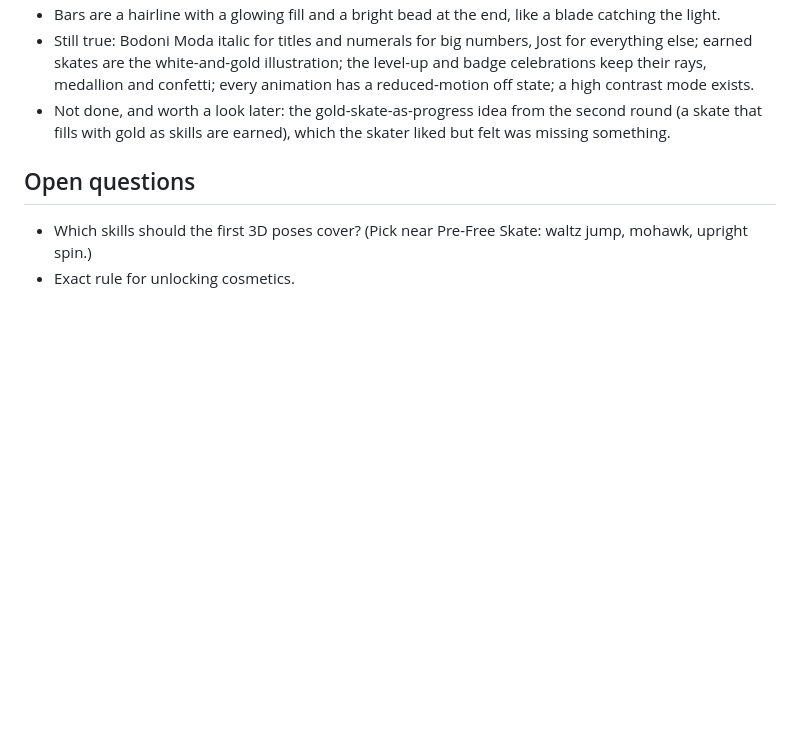
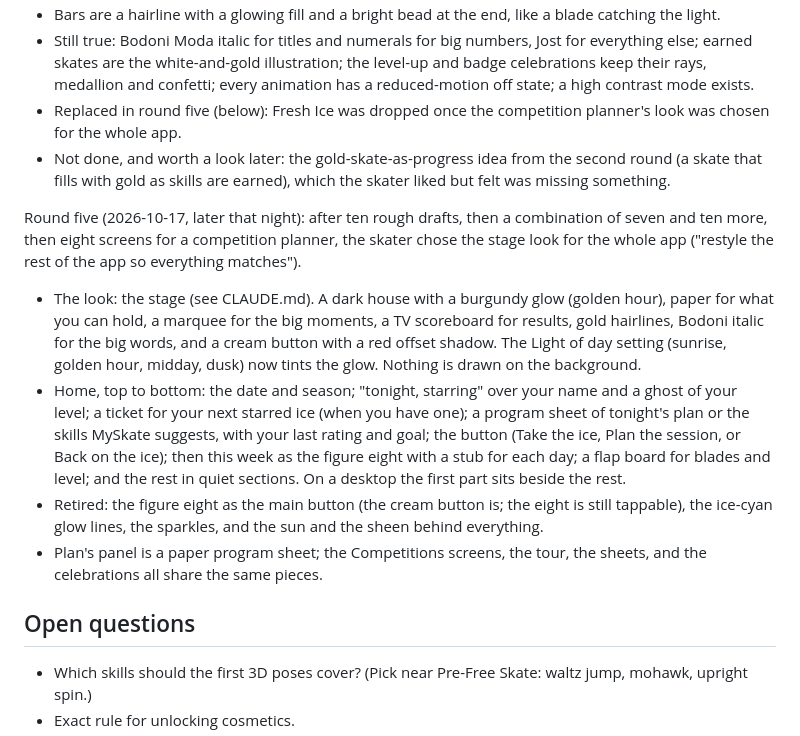
Before and after one commit to iiSurf/MySkate, a Markdown page: ROADMAP.md, the part around the change. Drawn GitHub-style; blank space fills up the shorter version.

```diff
--- a/ROADMAP.md
+++ b/ROADMAP.md
@@ -253,7 +253,15 @@ Round four (2026-10-17, after the app was live): "I am not loving it. Visual UI
 - Tabs inside a screen are plain words with a gold line under the current one. The main tabs are words only along the foot of the ice on a phone (a gold dot over the current one) and a list down the side on a desktop. There are no tab icons.
 - Bars are a hairline with a glowing fill and a bright bead at the end, like a blade catching the light.
 - Still true: Bodoni Moda italic for titles and numerals for big numbers, Jost for everything else; earned skates are the white-and-gold illustration; the level-up and badge celebrations keep their rays, medallion and confetti; every animation has a reduced-motion off state; a high contrast mode exists.
+- Replaced in round five (below): Fresh Ice was dropped once the competition planner's look was chosen for the whole app.
 - Not done, and worth a look later: the gold-skate-as-progress idea from the second round (a skate that fills with gold as skills are earned), which the skater liked but felt was missing something.
+
+Round five (2026-10-17, later that night): after ten rough drafts, then a combination of seven and ten more, then eight screens for a competition planner, the skater chose the stage look for the whole app ("restyle the rest of the app so everything matches").
+
+- The look: the stage (see CLAUDE.md). A dark house with a burgundy glow (golden hour), paper for what you can hold, a marquee for the big moments, a TV scoreboard for results, gold hairlines, Bodoni italic for the big words, and a cream button with a red offset shadow. The Light of day setting (sunrise, golden hour, midday, dusk) now tints the glow. Nothing is drawn on the background.
+- Home, top to bottom: the date and season; "tonight, starring" over your name and a ghost of your level; a ticket for your next starred ice (when you have one); a program sheet of tonight's plan or the skills MySkate suggests, with your last rating and goal; the button (Take the ice, Plan the session, or Back on the ice); then this week as the figure eight with a stub for each day; a flap board for blades and level; and the rest in quiet sections. On a desktop the first part sits beside the rest.
+- Retired: the figure eight as the main button (the cream button is; the eight is still tappable), the ice-cyan glow lines, the sparkles, and the sun and the sheen behind everything.
+- Plan's panel is a paper program sheet; the Competitions screens, the tour, the sheets, and the celebrations all share the same pieces.
 
 ## Open questions
 
```
Also changed, not shown: CLAUDE.md (+4 -4 lines), LOG.md (+22 -0 lines).
